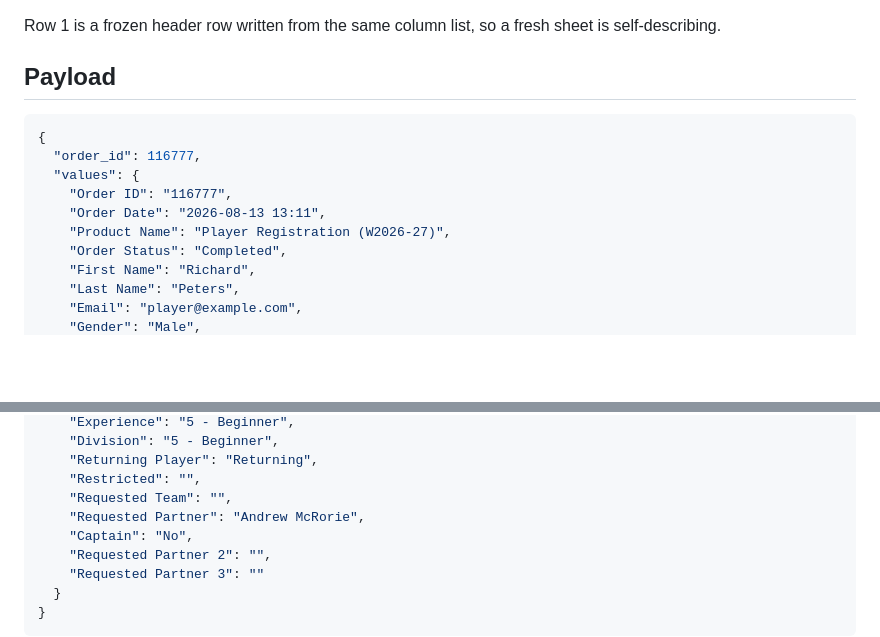
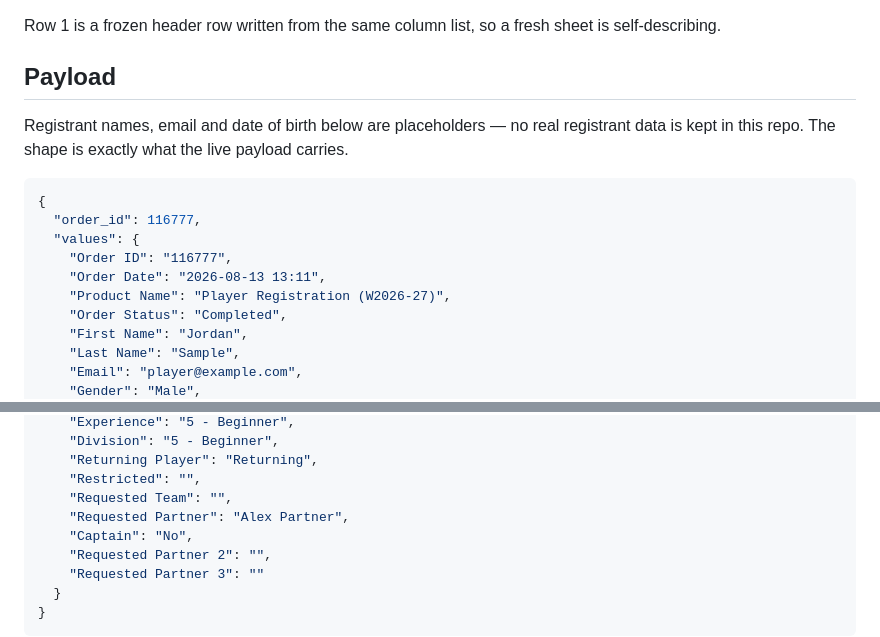
Before and after one commit to lusky3/arl-blueline, a Markdown page: docs/specs/2026-08-14-order-to-google-sheet-design.md, 2 parts joined by grey strips. Drawn GitHub-style; blank space fills up the shorter version.

````diff
--- a/docs/specs/2026-08-14-order-to-google-sheet-design.md
+++ b/docs/specs/2026-08-14-order-to-google-sheet-design.md
@@ -148,6 +148,9 @@ Row 1 is a frozen header row written from the same column list, so a fresh sheet
 
 ## Payload
 
+Registrant names, email and date of birth below are placeholders — no real registrant
+data is kept in this repo. The shape is exactly what the live payload carries.
+
 ```json
 {
   "order_id": 116777,
@@ -156,7 +159,7 @@ Row 1 is a frozen header row written from the same column list, so a fresh sheet
     "Order Date": "2026-08-13 13:11",
     "Product Name": "Player Registration (W2026-27)",
     "Order Status": "Completed",
-    "First Name": "Richard",
-    "Last Name": "Peters",
+    "First Name": "Jordan",
+    "Last Name": "Sample",
     "Email": "player@example.com",
     "Gender": "Male",
@@ -167,7 +170,7 @@ Row 1 is a frozen header row written from the same column list, so a fresh sheet
     "Returning Player": "Returning",
     "Restricted": "",
     "Requested Team": "",
-    "Requested Partner": "Andrew McRorie",
+    "Requested Partner": "Alex Partner",
     "Captain": "No",
     "Requested Partner 2": "",
     "Requested Partner 3": ""
````
Also changed, not shown: other parts of docs/specs/2026-08-14-order-to-google-sheet-design.md (+1 -1 lines), docs/plans/2026-08-14-order-to-google-sheet.md (+8 -6 lines).
